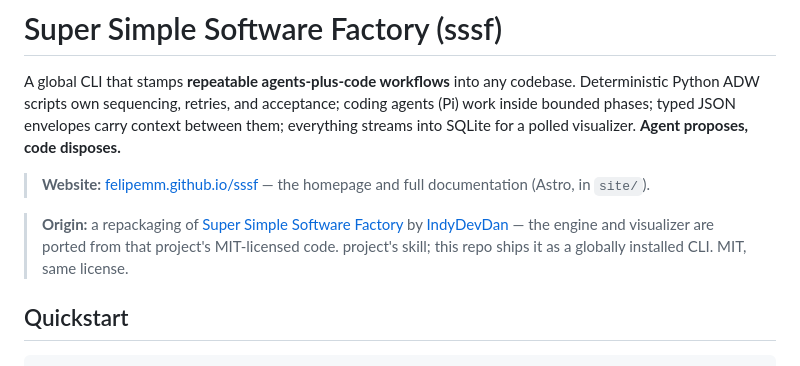
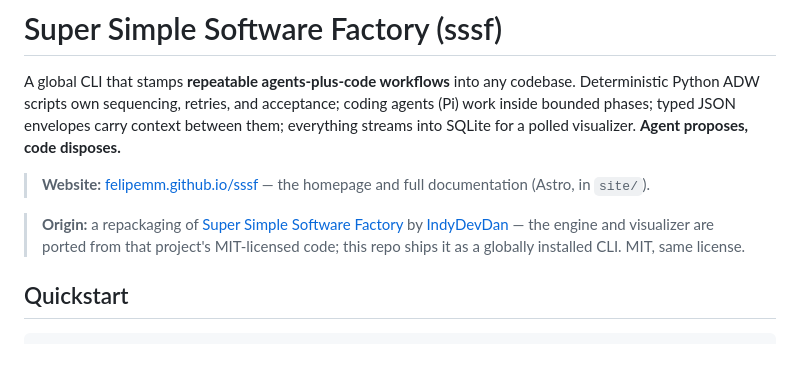
Before and after one commit to felipemm/sssf, a Markdown page: README.md, the part around the change. GitHub-like rendering.

Commit message:
chore: fix origin attribution line

```diff
--- a/README.md
+++ b/README.md
@@ -10,8 +10,7 @@ visualizer. **Agent proposes, code disposes.**
 
 > **Origin:** a repackaging of [Super Simple Software Factory](https://github.com/disler/super-simple-software-factory)
 > by [IndyDevDan](https://github.com/disler) — the engine and visualizer are ported from that
-> project's MIT-licensed code.
-> project's skill; this repo ships it as a globally installed CLI. MIT, same license.
+> project's MIT-licensed code; this repo ships it as a globally installed CLI. MIT, same license.
 
 ## Quickstart
 
```
